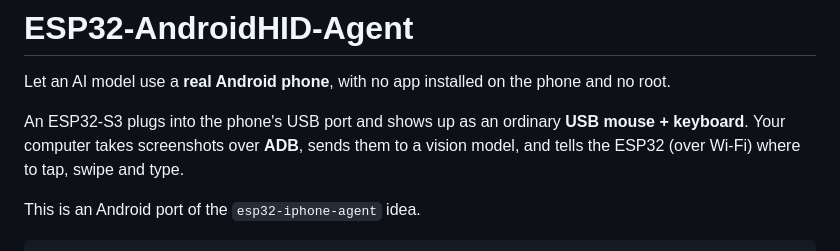
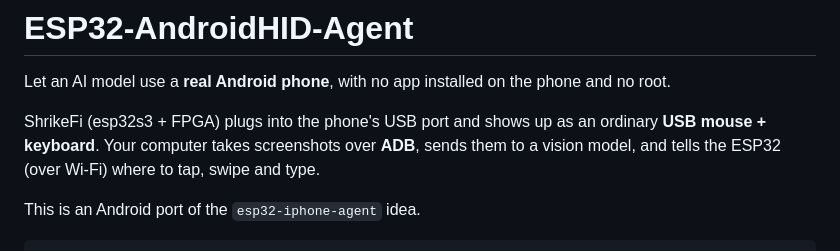
Before and after one commit to yatharthvishwa/ESP32-AndroidHID-Agent, a Markdown page: README.md, the part around the change. Drawn GitHub-style.

Commit message:
Replace ESP32-S3 with ShrikeFi in README
Updated the README to reflect the use of ShrikeFi instead of ESP32-S3.

```diff
--- a/README.md
+++ b/README.md
@@ -2,7 +2,7 @@
 
 Let an AI model use a **real Android phone**, with no app installed on the phone and no root.
 
-An ESP32-S3 plugs into the phone's USB port and shows up as an ordinary **USB mouse + keyboard**. Your computer takes screenshots over **ADB**, sends them to a vision model, and tells the ESP32 (over Wi-Fi) where to tap, swipe and type.
+ShrikeFi (esp32s3 + FPGA) plugs into the phone's USB port and shows up as an ordinary **USB mouse + keyboard**. Your computer takes screenshots over **ADB**, sends them to a vision model, and tells the ESP32 (over Wi-Fi) where to tap, swipe and type.
 
 This is an Android port of the `esp32-iphone-agent` idea.
 
```
